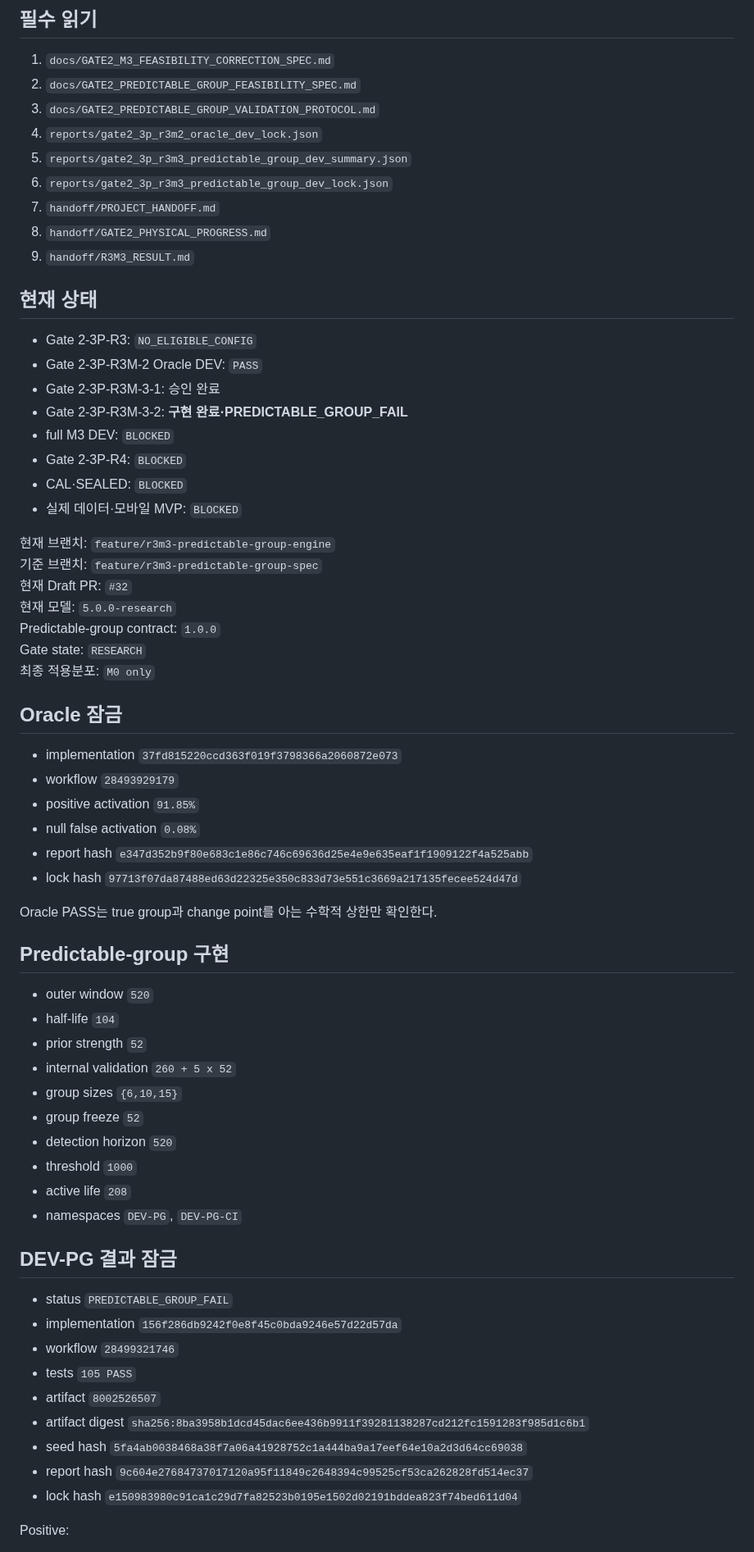
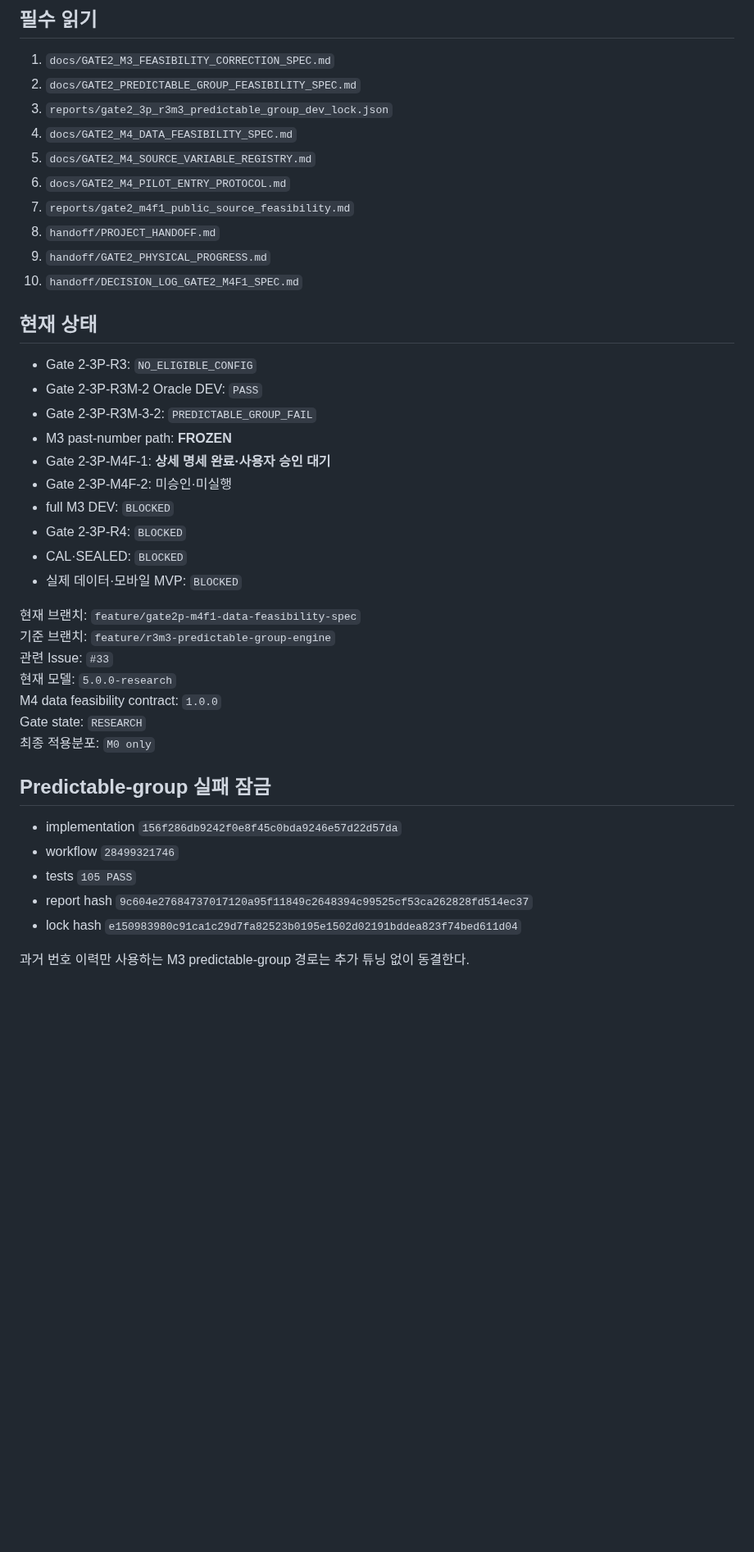
Before and after one commit to dpes31/predictive-algorithm, a Markdown page: AGENTS.md, the part around one of its changes. Shown at 82% size. Rendered like a GitHub page; blank space fills up the shorter version.

```diff
--- a/AGENTS.md
+++ b/AGENTS.md
@@ -18,68 +18,43 @@
 
 1. `docs/GATE2_M3_FEASIBILITY_CORRECTION_SPEC.md`
 2. `docs/GATE2_PREDICTABLE_GROUP_FEASIBILITY_SPEC.md`
-3. `docs/GATE2_PREDICTABLE_GROUP_VALIDATION_PROTOCOL.md`
-4. `reports/gate2_3p_r3m2_oracle_dev_lock.json`
-5. `reports/gate2_3p_r3m3_predictable_group_dev_summary.json`
-6. `reports/gate2_3p_r3m3_predictable_group_dev_lock.json`
-7. `handoff/PROJECT_HANDOFF.md`
-8. `handoff/GATE2_PHYSICAL_PROGRESS.md`
-9. `handoff/R3M3_RESULT.md`
+3. `reports/gate2_3p_r3m3_predictable_group_dev_lock.json`
+4. `docs/GATE2_M4_DATA_FEASIBILITY_SPEC.md`
+5. `docs/GATE2_M4_SOURCE_VARIABLE_REGISTRY.md`
+6. `docs/GATE2_M4_PILOT_ENTRY_PROTOCOL.md`
+7. `reports/gate2_m4f1_public_source_feasibility.md`
+8. `handoff/PROJECT_HANDOFF.md`
+9. `handoff/GATE2_PHYSICAL_PROGRESS.md`
+10. `handoff/DECISION_LOG_GATE2_M4F1_SPEC.md`
 
 ## 현재 상태
 
 - Gate 2-3P-R3: `NO_ELIGIBLE_CONFIG`
 - Gate 2-3P-R3M-2 Oracle DEV: `PASS`
-- Gate 2-3P-R3M-3-1: 승인 완료
-- Gate 2-3P-R3M-3-2: **구현 완료·PREDICTABLE_GROUP_FAIL**
+- Gate 2-3P-R3M-3-2: `PREDICTABLE_GROUP_FAIL`
+- M3 past-number path: **FROZEN**
+- Gate 2-3P-M4F-1: **상세 명세 완료·사용자 승인 대기**
+- Gate 2-3P-M4F-2: 미승인·미실행
 - full M3 DEV: `BLOCKED`
 - Gate 2-3P-R4: `BLOCKED`
 - CAL·SEALED: `BLOCKED`
 - 실제 데이터·모바일 MVP: `BLOCKED`
 
-현재 브랜치: `feature/r3m3-predictable-group-engine`
-기준 브랜치: `feature/r3m3-predictable-group-spec`
-현재 Draft PR: `#32`
+현재 브랜치: `feature/gate2p-m4f1-data-feasibility-spec`
+기준 브랜치: `feature/r3m3-predictable-group-engine`
+관련 Issue: `#33`
 현재 모델: `5.0.0-research`
-Predictable-group contract: `1.0.0`
+M4 data feasibility contract: `1.0.0`
 Gate state: `RESEARCH`
 최종 적용분포: `M0 only`
 
-## Oracle 잠금
+## Predictable-group 실패 잠금
 
-- implementation `37fd815220ccd363f019f3798366a2060872e073`
-- workflow `28493929179`
-- positive activation `91.85%`
-- null false activation `0.08%`
-- report hash `e347d352b9f80e683c1e86c746c69636d25e4e9e635eaf1f1909122f4a525abb`
-- lock hash `97713f07da87488ed63d22325e350c833d73e551c3669a217135fecee524d47d`
-
-Oracle PASS는 true group과 change point를 아는 수학적 상한만 확인한다.
-
-## Predictable-group 구현
-
-- outer window `520`
-- half-life `104`
-- prior strength `52`
-- internal validation `260 + 5 x 52`
-- group sizes `{6,10,15}`
-- group freeze `52`
-- detection horizon `520`
-- threshold `1000`
-- active life `208`
-- namespaces `DEV-PG`, `DEV-PG-CI`
-
-## DEV-PG 결과 잠금
-
-- status `PREDICTABLE_GROUP_FAIL`
 - implementation `156f286db9242f0e8f45c0bda9246e57d22d57da`
 - workflow `28499321746`
 - tests `105 PASS`
-- artifact `8002526507`
-- artifact digest `sha256:8ba3958b1dcd45dac6ee436b9911f39281138287cd212fc1591283f985d1c6b1`
-- seed hash `5fa4ab0038468a38f7a06a41928752c1a444ba9a17eef64e10a2d3d64cc69038`
 - report hash `9c604e27684737017120a95f11849c2648394c99525cf53ca262828fd514ec37`
 - lock hash `e150983980c91ca1c29d7fa82523b0195e1502d02191bddea823f74bed611d04`
 
-Positive:
+과거 번호 이력만 사용하는 M3 predictable-group 경로는 추가 튜닝 없이 동결한다.
 
```
Also changed, not shown: other parts of AGENTS.md (+111 -21 lines).
